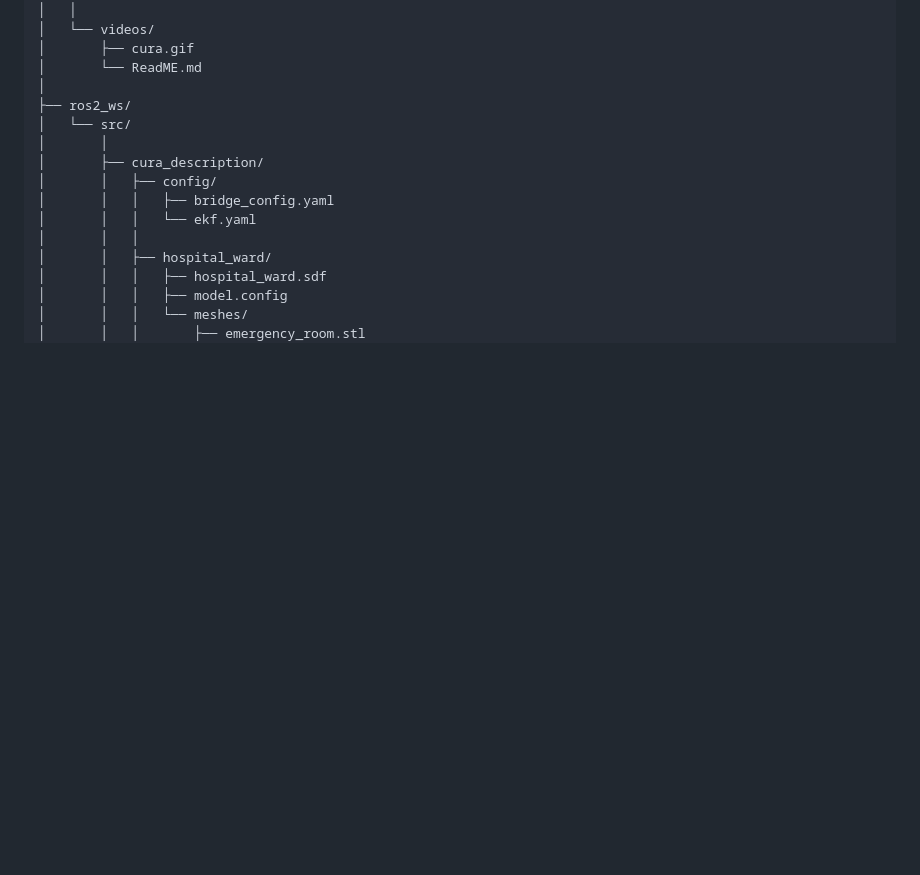
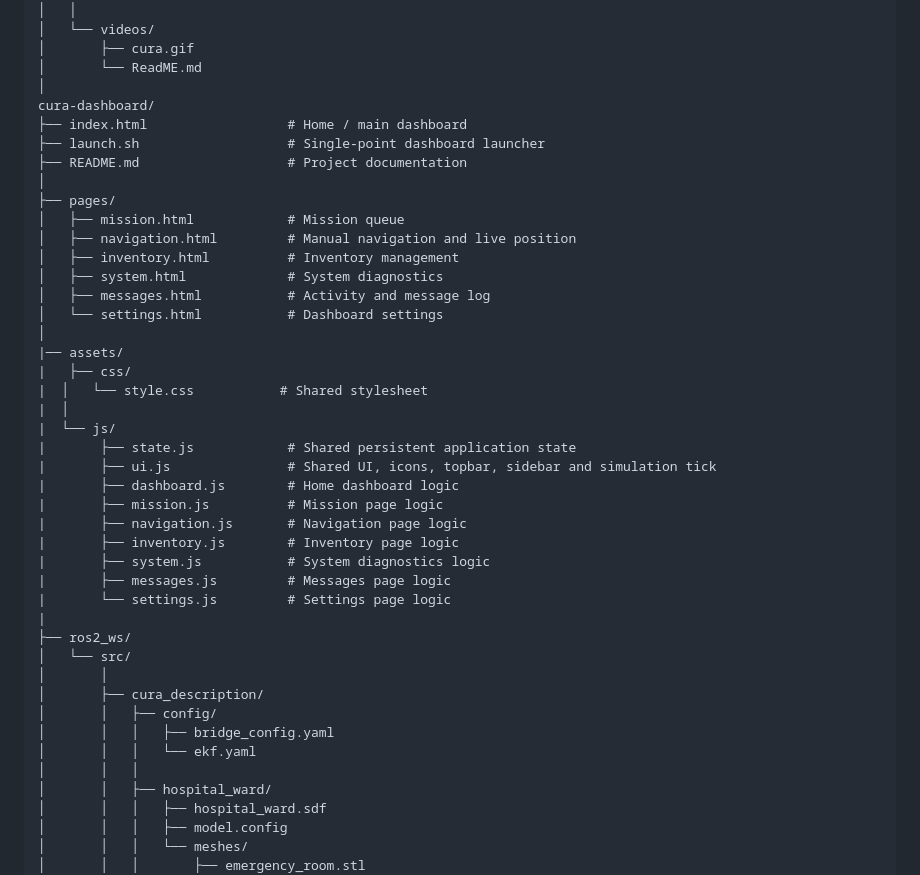
Before and after one commit to sam-airobotics/cortex, a Markdown page: README.md, the part around the change. Drawn GitHub-style; blank space fills up the shorter version.

Commit message:
Document cura-dashboard directory structure
Added structure and file descriptions for cura-dashboard.

```diff
--- a/README.md
+++ b/README.md
@@ -713,6 +713,34 @@ cortex-feature-simulation/
 │       ├── cura.gif
 │       └── ReadME.md
 │
+cura-dashboard/
+├── index.html                  # Home / main dashboard
+├── launch.sh                   # Single-point dashboard launcher
+├── README.md                   # Project documentation
+│
+├── pages/
+│   ├── mission.html            # Mission queue
+│   ├── navigation.html         # Manual navigation and live position
+│   ├── inventory.html          # Inventory management
+│   ├── system.html             # System diagnostics
+│   ├── messages.html           # Activity and message log
+│   └── settings.html           # Dashboard settings
+│
+|── assets/
+|   ├── css/
+|  │   └── style.css           # Shared stylesheet
+|  │
+|  └── js/
+|       ├── state.js            # Shared persistent application state
+|       ├── ui.js               # Shared UI, icons, topbar, sidebar and simulation tick
+|       ├── dashboard.js        # Home dashboard logic
+|       ├── mission.js          # Mission page logic
+|       ├── navigation.js       # Navigation page logic
+|       ├── inventory.js        # Inventory page logic
+|       ├── system.js           # System diagnostics logic
+|       ├── messages.js         # Messages page logic
+|       └── settings.js         # Settings page logic
+|
 ├── ros2_ws/
 │   └── src/
 │       │
```
